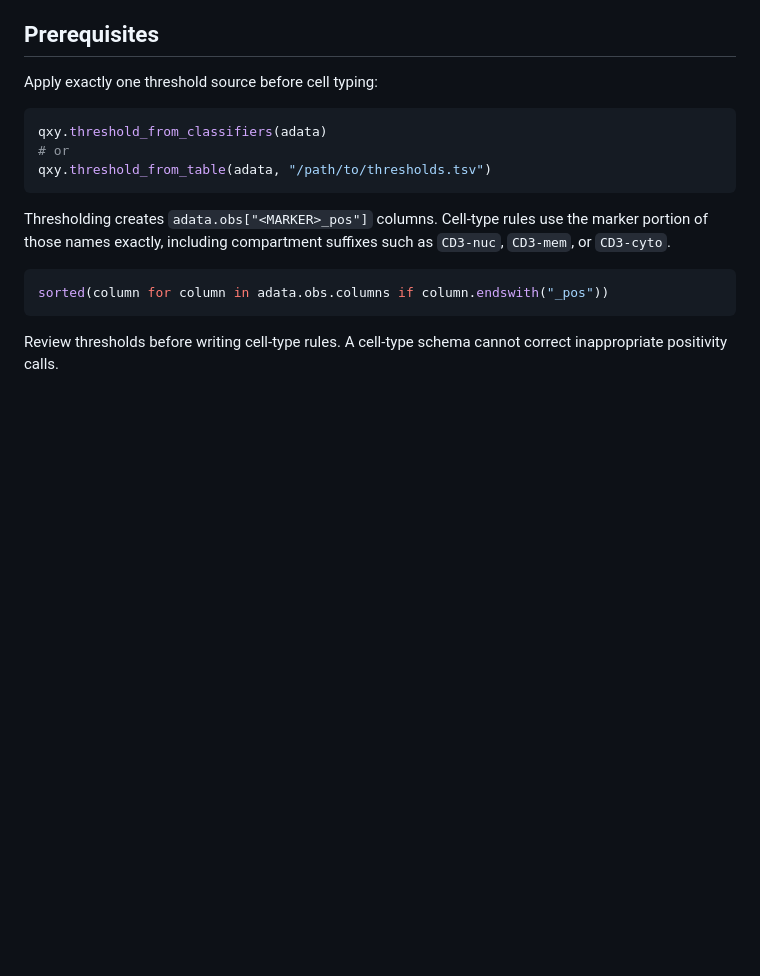
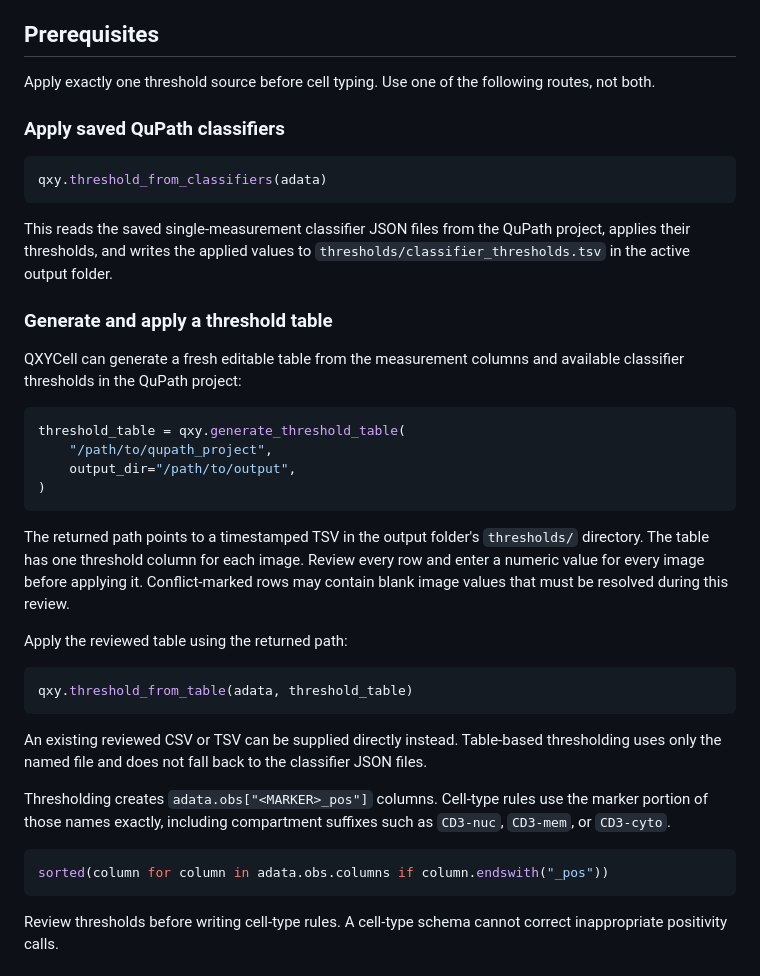
Before and after one commit to jsonmad/QXYCell, a Markdown page: docs/cell_typing.md, the part around the change. GitHub-like rendering; blank space fills up the shorter version.

Commit message:
docs: explain threshold table workflow

````diff
--- a/docs/cell_typing.md
+++ b/docs/cell_typing.md
@@ -9,13 +9,46 @@ assigns a cell-type label to each cell.
 
 ## Prerequisites
 
-Apply exactly one threshold source before cell typing:
+Apply exactly one threshold source before cell typing. Use one of the following
+routes, not both.
+
+### Apply saved QuPath classifiers
 
 ```python
 qxy.threshold_from_classifiers(adata)
-# or
-qxy.threshold_from_table(adata, "/path/to/thresholds.tsv")
 ```
+
+This reads the saved single-measurement classifier JSON files from the QuPath
+project, applies their thresholds, and writes the applied values to
+`thresholds/classifier_thresholds.tsv` in the active output folder.
+
+### Generate and apply a threshold table
+
+QXYCell can generate a fresh editable table from the measurement columns and
+available classifier thresholds in the QuPath project:
+
+```python
+threshold_table = qxy.generate_threshold_table(
+    "/path/to/qupath_project",
+    output_dir="/path/to/output",
+)
+```
+
+The returned path points to a timestamped TSV in the output folder's
+`thresholds/` directory. The table has one threshold column for each image.
+Review every row and enter a numeric value for every image before applying it.
+Conflict-marked rows may contain blank image values that must be resolved
+during this review.
+
+Apply the reviewed table using the returned path:
+
+```python
+qxy.threshold_from_table(adata, threshold_table)
+```
+
+An existing reviewed CSV or TSV can be supplied directly instead. Table-based
+thresholding uses only the named file and does not fall back to the classifier
+JSON files.
 
 Thresholding creates `adata.obs["<MARKER>_pos"]` columns. Cell-type rules use
 the marker portion of those names exactly, including compartment suffixes such
````
